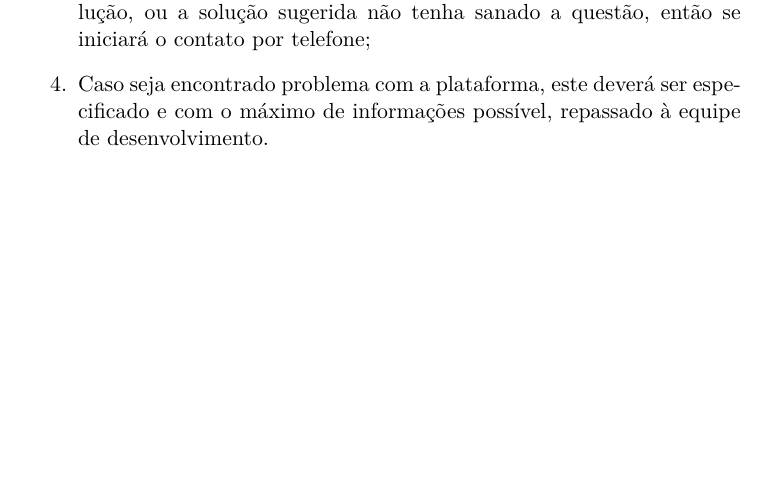
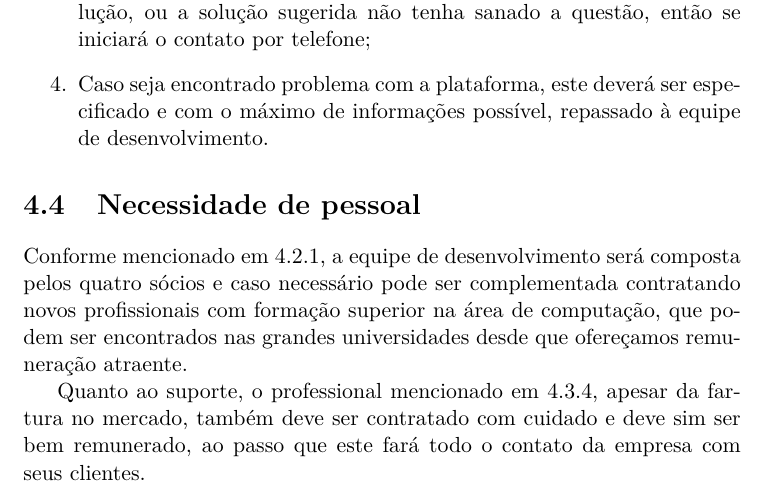
Before and after one commit to rafamanzo/plano-de-negocio-frete-facil, a LaTeX book (main.tex, which reads plano_operacional.tex): part of page 14 of 21, cut so that both start at the same text, the shorter picture padded with empty space. Compiled offline with pdfLaTeX.

Commit message:
Necessidade de pessoal

```diff
--- a/plano_operacional.tex
+++ b/plano_operacional.tex
@@ -82,3 +82,8 @@ Para tanto, o escritório será composto de 4 mesas para computador, 4 cadeiras,
     \item Caso os detalhes obtidos não sejam suficientes para fornecer uma solução, ou a solução sugerida não tenha sanado a questão, então se iniciará o contato por telefone;
     \item Caso seja encontrado problema com a plataforma, este deverá ser especificado e com o máximo de informações possível, repassado à equipe de desenvolvimento.
   \end{enumerate}
+
+\section{Necessidade de pessoal}
+Conforme mencionado em \ref{subsec:novasfuncionalidades}, a equipe de desenvolvimento será composta pelos quatro sócios e caso necessário pode ser complementada contratando novos profissionais com formação superior na área de computação, que podem ser encontrados nas grandes universidades desde que ofereçamos remuneração atraente.
+
+Quanto ao suporte, o professional mencionado em \ref{subsec:suporte}, apesar da fartura no mercado, também deve ser contratado com cuidado e deve sim ser bem remunerado, ao passo que este fará todo o contato da empresa com seus clientes.
```
Also changed, not shown: plano_operacional.tex (4 more changed lines).
